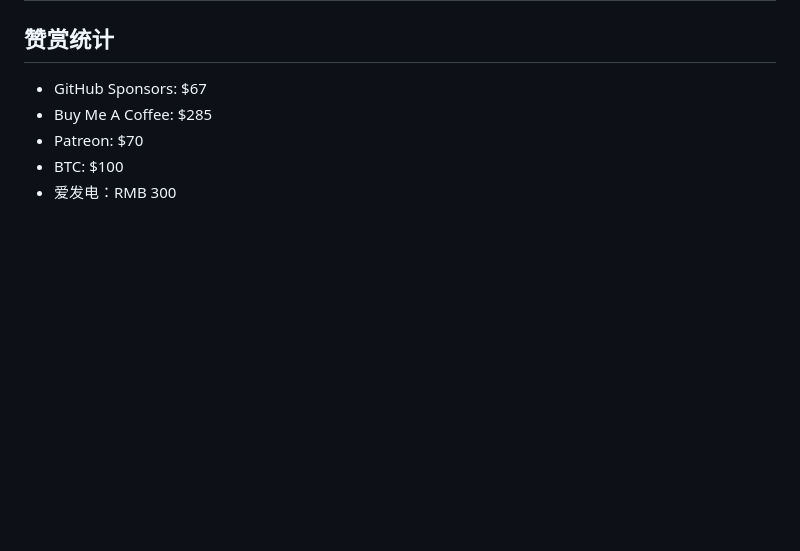
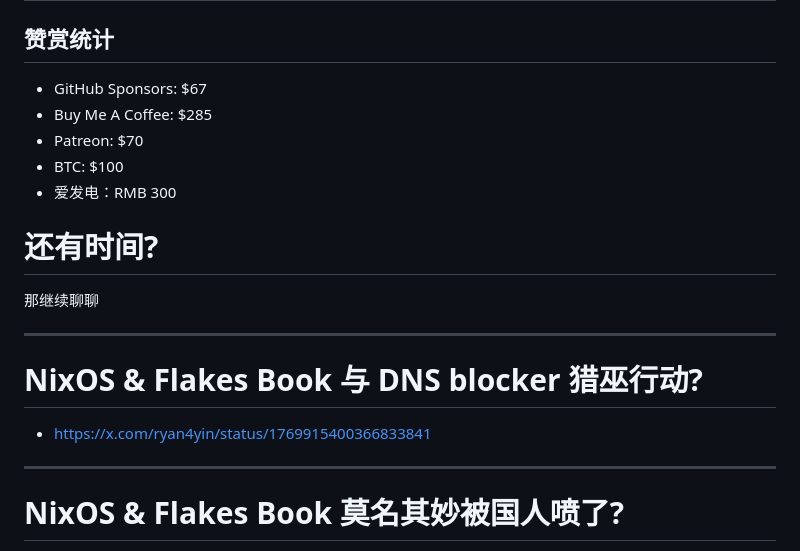
Before and after one commit to ryan4yin/talks, a Markdown page: my-story-with-the-nix-community/slides.md, the part around the change printed below. Rendered like a GitHub page; blank space fills up the shorter version.

Commit message:
feat: more issues

```diff
--- a/my-story-with-the-nix-community/slides.md
+++ b/my-story-with-the-nix-community/slides.md
@@ -178,3 +178,18 @@ NixOS & Flakes Book 的由来，以及我如何通过折腾 NixOS 获得约 USD$
 - Patreon: $70
 - BTC: $100
 - 爱发电：RMB 300
+
+# 还有时间?
+
+那继续聊聊
+
+---
+
+# NixOS & Flakes Book 与 DNS blocker 猎巫行动?
+
+- <https://x.com/ryan4yin/status/1769915400366833841>
+
+---
+
+# NixOS & Flakes Book 莫名其妙被国人喷了?
+
```
Also changed, not shown: other parts of my-story-with-the-nix-community/slides.md (+1 -0 lines).
